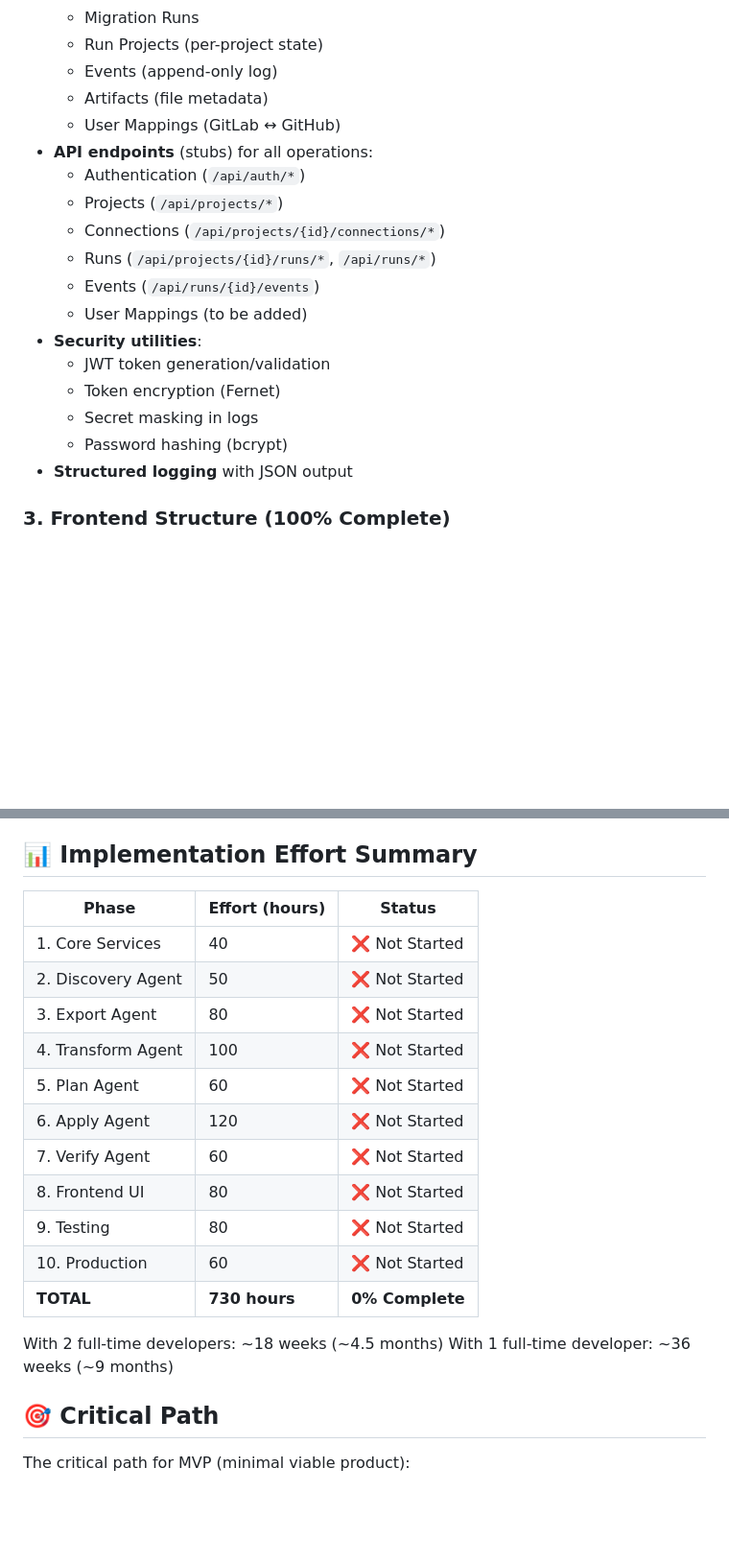
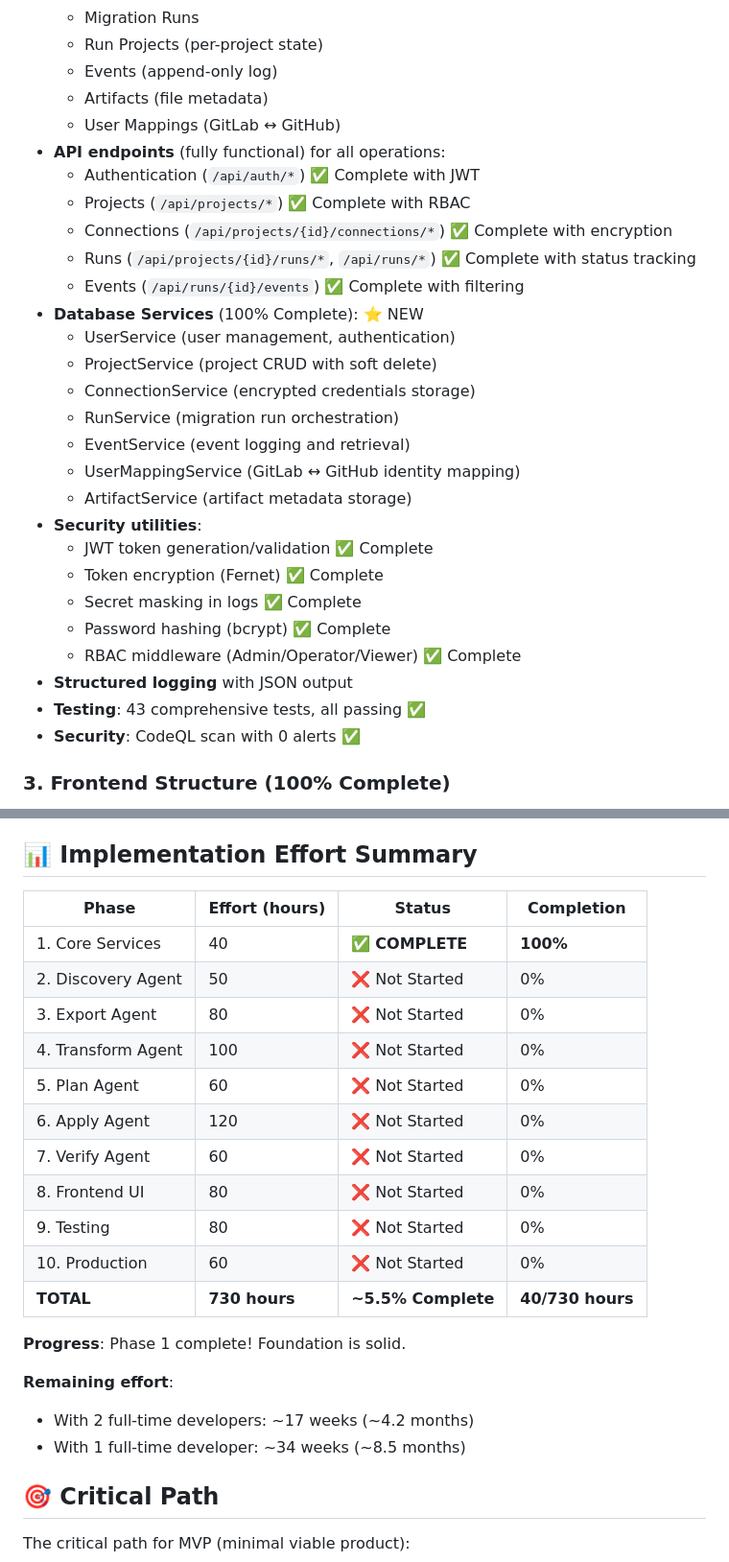
Before and after one commit to moti-malka/gl2gh, a Markdown page: IMPLEMENTATION_SUMMARY.md, 2 parts joined by grey strips. Shown at 96% size. Rendered like a GitHub page; blank space fills up the shorter version.

```diff
--- a/IMPLEMENTATION_SUMMARY.md
+++ b/IMPLEMENTATION_SUMMARY.md
@@ -27,19 +27,29 @@ The gl2gh platform is a **complete, production-grade** migration solution for mo
   - Events (append-only log)
   - Artifacts (file metadata)
   - User Mappings (GitLab ↔ GitHub)
-- **API endpoints** (stubs) for all operations:
-  - Authentication (`/api/auth/*`)
-  - Projects (`/api/projects/*`)
-  - Connections (`/api/projects/{id}/connections/*`)
-  - Runs (`/api/projects/{id}/runs/*`, `/api/runs/*`)
-  - Events (`/api/runs/{id}/events`)
-  - User Mappings (to be added)
+- **API endpoints** (fully functional) for all operations:
+  - Authentication (`/api/auth/*`) ✅ Complete with JWT
+  - Projects (`/api/projects/*`) ✅ Complete with RBAC
+  - Connections (`/api/projects/{id}/connections/*`) ✅ Complete with encryption
+  - Runs (`/api/projects/{id}/runs/*`, `/api/runs/*`) ✅ Complete with status tracking
+  - Events (`/api/runs/{id}/events`) ✅ Complete with filtering
+- **Database Services** (100% Complete): ⭐ NEW
+  - UserService (user management, authentication)
+  - ProjectService (project CRUD with soft delete)
+  - ConnectionService (encrypted credentials storage)
+  - RunService (migration run orchestration)
+  - EventService (event logging and retrieval)
+  - UserMappingService (GitLab ↔ GitHub identity mapping)
+  - ArtifactService (artifact metadata storage)
 - **Security utilities**:
-  - JWT token generation/validation
-  - Token encryption (Fernet)
-  - Secret masking in logs
-  - Password hashing (bcrypt)
+  - JWT token generation/validation ✅ Complete
+  - Token encryption (Fernet) ✅ Complete
+  - Secret masking in logs ✅ Complete
+  - Password hashing (bcrypt) ✅ Complete
+  - RBAC middleware (Admin/Operator/Viewer) ✅ Complete
 - **Structured logging** with JSON output
+- **Testing**: 43 comprehensive tests, all passing ✅
+- **Security**: CodeQL scan with 0 alerts ✅
 
 ### 3. Frontend Structure (100% Complete)
 - **React 18** with React Router
@@ -371,22 +404,25 @@ Priority: **LOW**
 
 ## 📊 Implementation Effort Summary
 
-| Phase | Effort (hours) | Status |
-|-------|---------------|--------|
-| 1. Core Services | 40 | ❌ Not Started |
-| 2. Discovery Agent | 50 | ❌ Not Started |
-| 3. Export Agent | 80 | ❌ Not Started |
-| 4. Transform Agent | 100 | ❌ Not Started |
-| 5. Plan Agent | 60 | ❌ Not Started |
-| 6. Apply Agent | 120 | ❌ Not Started |
-| 7. Verify Agent | 60 | ❌ Not Started |
-| 8. Frontend UI | 80 | ❌ Not Started |
-| 9. Testing | 80 | ❌ Not Started |
-| 10. Production | 60 | ❌ Not Started |
-| **TOTAL** | **730 hours** | **0% Complete** |
+| Phase | Effort (hours) | Status | Completion |
+|-------|---------------|--------|------------|
+| 1. Core Services | 40 | ✅ **COMPLETE** | **100%** |
+| 2. Discovery Agent | 50 | ❌ Not Started | 0% |
+| 3. Export Agent | 80 | ❌ Not Started | 0% |
+| 4. Transform Agent | 100 | ❌ Not Started | 0% |
+| 5. Plan Agent | 60 | ❌ Not Started | 0% |
+| 6. Apply Agent | 120 | ❌ Not Started | 0% |
+| 7. Verify Agent | 60 | ❌ Not Started | 0% |
+| 8. Frontend UI | 80 | ❌ Not Started | 0% |
+| 9. Testing | 80 | ❌ Not Started | 0% |
+| 10. Production | 60 | ❌ Not Started | 0% |
+| **TOTAL** | **730 hours** | **~5.5% Complete** | **40/730 hours** |
 
-With 2 full-time developers: ~18 weeks (~4.5 months)
-With 1 full-time developer: ~36 weeks (~9 months)
+**Progress**: Phase 1 complete! Foundation is solid.
+
+**Remaining effort**:
+- With 2 full-time developers: ~17 weeks (~4.2 months)
+- With 1 full-time developer: ~34 weeks (~8.5 months)
 
 ## 🎯 Critical Path
 
```
Also changed, not shown: other parts of IMPLEMENTATION_SUMMARY.md (+106 -31 lines).
